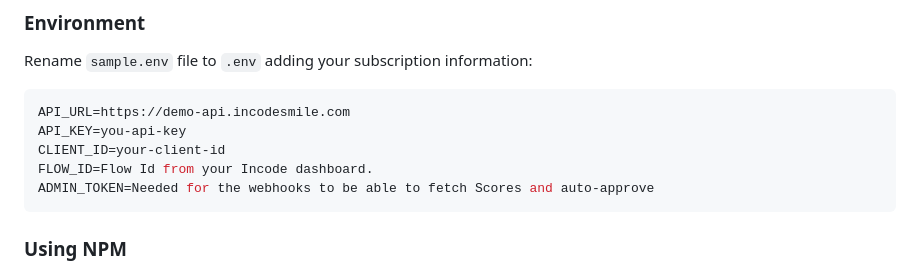
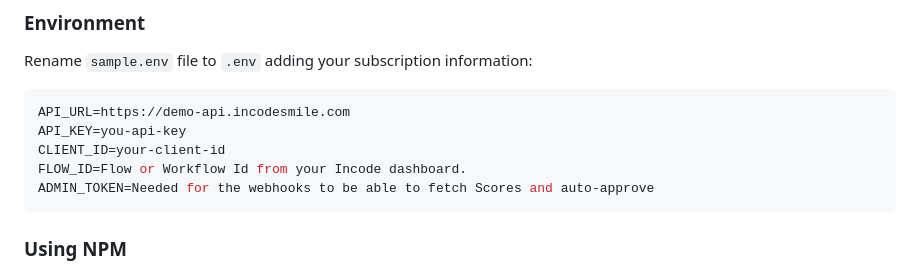
Before and after one commit to Incode-Technologies-Example-Repos/nodejs-samples, a Markdown page: sample-server/README.md, the part around the change. Drawn GitHub-style.

Commit message:
changed to workflow

````diff
--- a/sample-server/README.md
+++ b/sample-server/README.md
@@ -29,7 +29,7 @@ Rename `sample.env` file to `.env` adding your subscription information:
 API_URL=https://demo-api.incodesmile.com
 API_KEY=you-api-key
 CLIENT_ID=your-client-id
-FLOW_ID=Flow Id from your Incode dashboard.
+FLOW_ID=Flow or Workflow Id from your Incode dashboard.
 ADMIN_TOKEN=Needed for the webhooks to be able to fetch Scores and auto-approve
 ```
 
````
